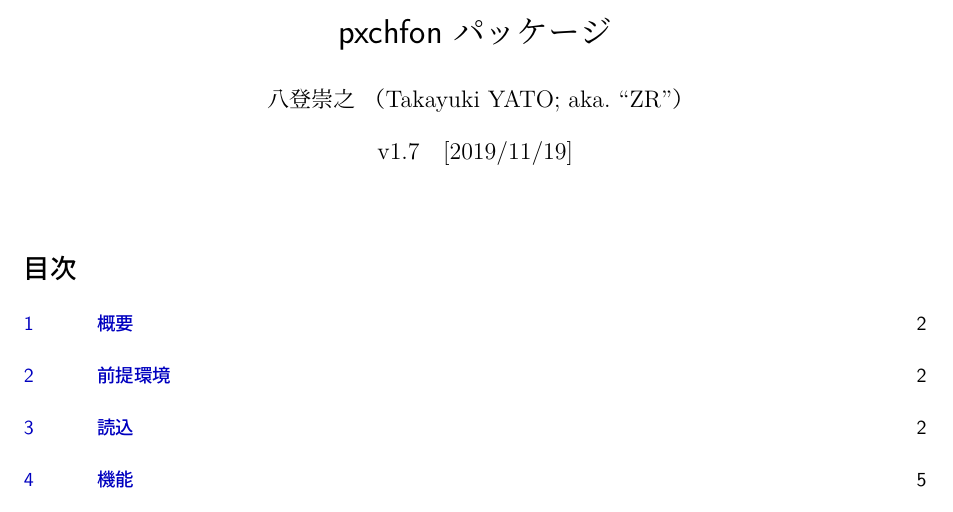
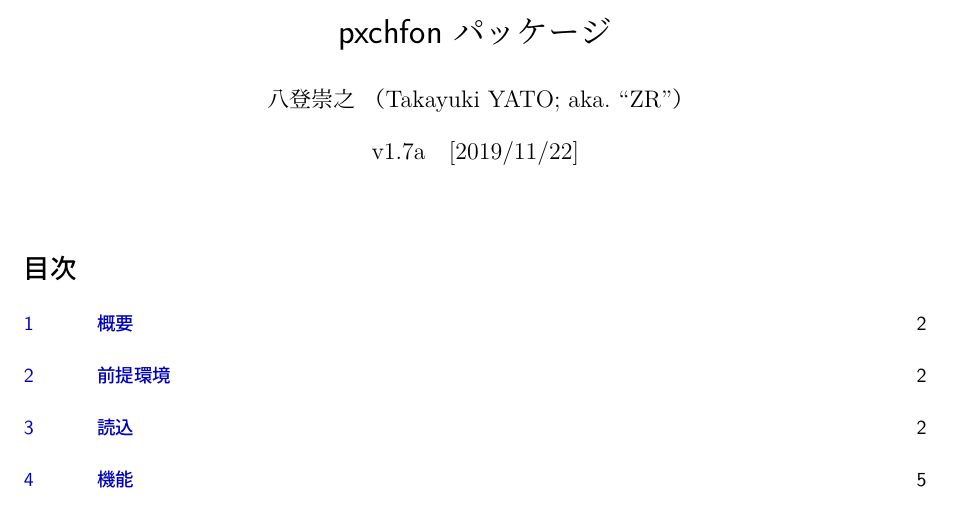
Before and after one commit to zr-tex8r/PXchfon, a LaTeX document (pxchfon.tex, which reads pxchfon.sty): part of page 1 of 20, cut so that both start at the same text. Compiled offline with upLaTeX and dvipdfmx; a LaTeX package or settings file that is missing is left out.

Commit message:
Bug fix (v1.7a)

```diff
--- a/pxchfon.sty
+++ b/pxchfon.sty
@@ -10,7 +10,7 @@
 
 %% package declaration
 \NeedsTeXFormat{pLaTeX2e}
-\ProvidesPackage{pxchfon}[2019/11/19 v1.7]
+\ProvidesPackage{pxchfon}[2019/11/22 v1.7a]
 \def\pxcz@pkgname{pxchfon}
 
 %--------------------------------------- general
@@ -2037,7 +2037,7 @@
 % Noto Sans/Serif CJK, "OpenType/CFF Collection (OTC)"
 \pxcz@declare@preset{noto-otc}{%
   \pxcz@multiweight{:0:NotoSerifCJK-Light.ttc}%
-   {:0:NotoSerifCJK-Regular.ttc}{:0:N8otoSerifCJK-Bold.ttc}%
+   {:0:NotoSerifCJK-Regular.ttc}{:0:NotoSerifCJK-Bold.ttc}%
    {:0:NotoSansCJK-Regular.ttc}{:0:NotoSansCJK-Bold.ttc}%
    {:0:NotoSansCJK-Black.ttc}{:0:NotoSansCJK-Medium.ttc}%
    {:0:NotoSansCJK-Medium.ttc}}
--- a/pxchfon.tex
+++ b/pxchfon.tex
@@ -13,8 +13,8 @@
 \bxtexlogoimport{*}
 \usepackage{shortvrb}
 \MakeShortVerb{\|}
-\newcommand{\PkgVersion}{1.7}
-\newcommand{\PkgDate}{2019/11/19}
+\newcommand{\PkgVersion}{1.7a}
+\newcommand{\PkgDate}{2019/11/22}
 \newcommand{\Pkg}[1]{\textsf{#1}}
 \newcommand{\Meta}[1]{$\langle$\mbox{}#1\mbox{}$\rangle$}
 \newcommand{\Note}{\par\noindent ※}
```
Also changed, not shown: README-ja.md, README.md, pxchfon.pdf.
